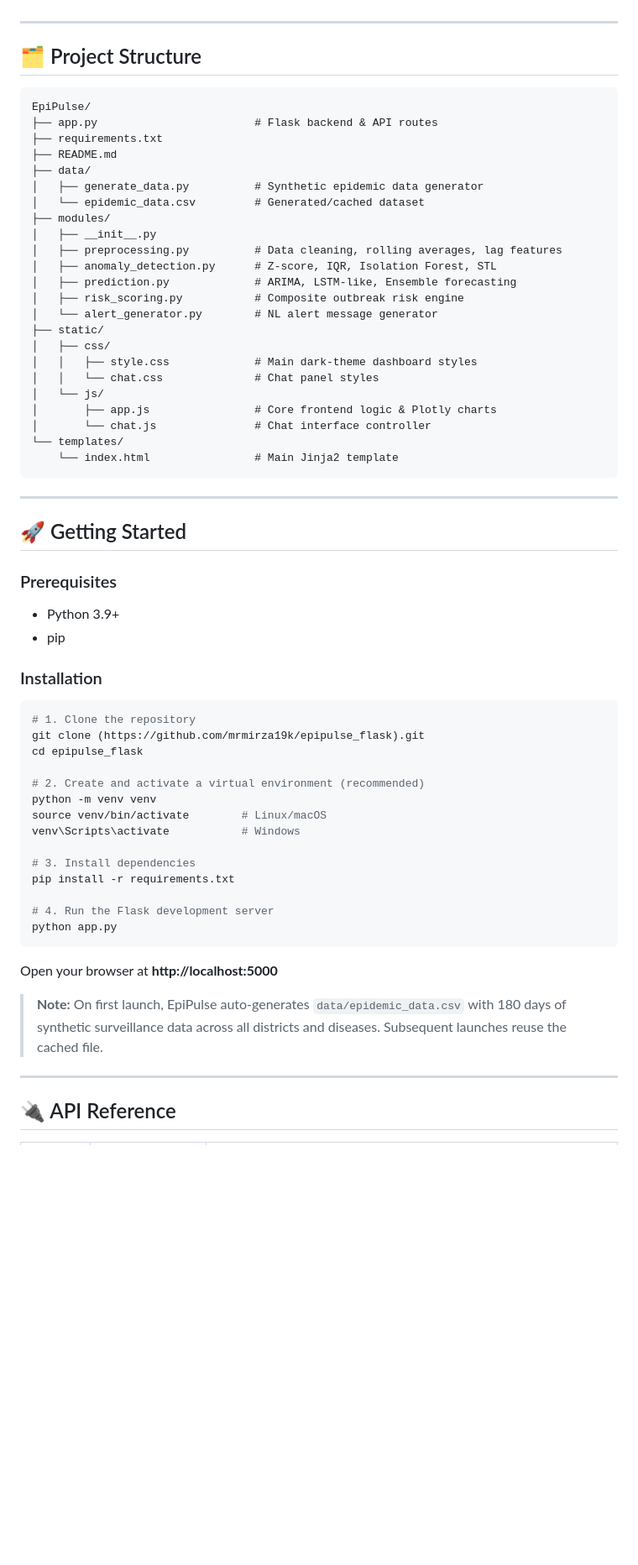
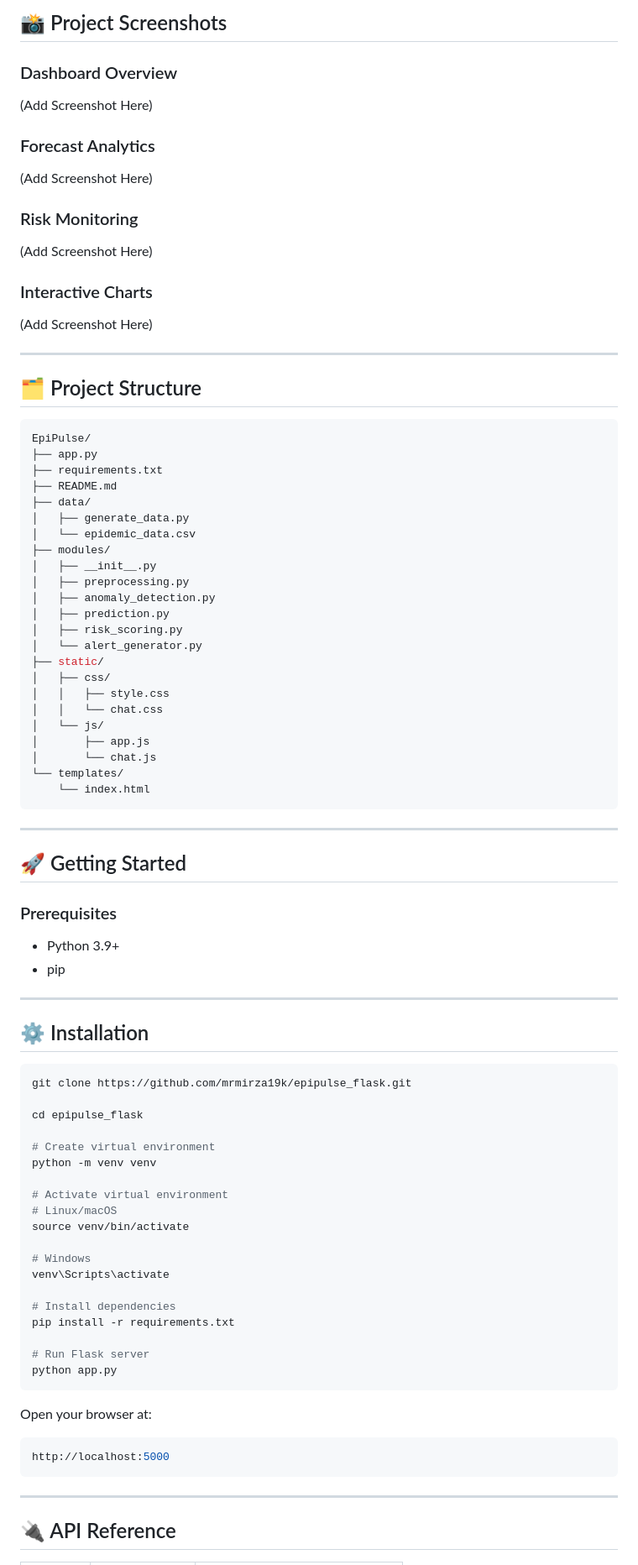
Before and after one commit to mrmirza19k/epipulse_flask, a Markdown page: README.md, the part around one of its changes. Shown at 84% size. Rendered like a GitHub page; blank space fills up the shorter version.

````diff
--- a/README.md
+++ b/README.md
@@ -26,32 +143,49 @@ EpiPulse AI is a full-stack web application for monitoring and predicting diseas
+## 📸 Project Screenshots
+
+### Dashboard Overview
+
+(Add Screenshot Here)
+
+### Forecast Analytics
+
+(Add Screenshot Here)
+
+### Risk Monitoring
+
+(Add Screenshot Here)
+
+### Interactive Charts
+
+(Add Screenshot Here)
 
 ---
 
 ## 🗂️ Project Structure
 
-```
+```bash
 EpiPulse/
-├── app.py                        # Flask backend & API routes
+├── app.py
 ├── requirements.txt
 ├── README.md
 ├── data/
-│   ├── generate_data.py          # Synthetic epidemic data generator
-│   └── epidemic_data.csv         # Generated/cached dataset
+│   ├── generate_data.py
+│   └── epidemic_data.csv
 ├── modules/
 │   ├── __init__.py
-│   ├── preprocessing.py          # Data cleaning, rolling averages, lag features
-│   ├── anomaly_detection.py      # Z-score, IQR, Isolation Forest, STL
-│   ├── prediction.py             # ARIMA, LSTM-like, Ensemble forecasting
-│   ├── risk_scoring.py           # Composite outbreak risk engine
-│   └── alert_generator.py        # NL alert message generator
+│   ├── preprocessing.py
+│   ├── anomaly_detection.py
+│   ├── prediction.py
+│   ├── risk_scoring.py
+│   └── alert_generator.py
 ├── static/
 │   ├── css/
-│   │   ├── style.css             # Main dark-theme dashboard styles
-│   │   └── chat.css              # Chat panel styles
+│   │   ├── style.css
+│   │   └── chat.css
 │   └── js/
-│       ├── app.js                # Core frontend logic & Plotly charts
-│       └── chat.js               # Chat interface controller
+│       ├── app.js
+│       └── chat.js
 └── templates/
-    └── index.html                # Main Jinja2 template
+    └── index.html
 ```
 
 ---
@@ -60,31 +194,40 @@ EpiPulse/
 
 ### Prerequisites
 
-- Python 3.9+
-- pip
+* Python 3.9+
+* pip
 
-### Installation
+---
+
+## ⚙️ Installation
 
 ```bash
-# 1. Clone the repository
-git clone (https://github.com/mrmirza19k/epipulse_flask).git
+git clone https://github.com/mrmirza19k/epipulse_flask.git
+
 cd epipulse_flask
 
-# 2. Create and activate a virtual environment (recommended)
+# Create virtual environment
 python -m venv venv
-source venv/bin/activate        # Linux/macOS
-venv\Scripts\activate           # Windows
 
-# 3. Install dependencies
+# Activate virtual environment
+# Linux/macOS
+source venv/bin/activate
+
+# Windows
+venv\Scripts\activate
+
+# Install dependencies
 pip install -r requirements.txt
 
-# 4. Run the Flask development server
+# Run Flask server
 python app.py
 ```
 
-Open your browser at **http://localhost:5000**
+Open your browser at:
 
-> **Note:** On first launch, EpiPulse auto-generates `data/epidemic_data.csv` with 180 days of synthetic surveillance data across all districts and diseases. Subsequent launches reuse the cached file.
+```bash
+http://localhost:5000
+```
 
 ---
 
````
Also changed, not shown: other parts of README.md (+276 -92 lines).
